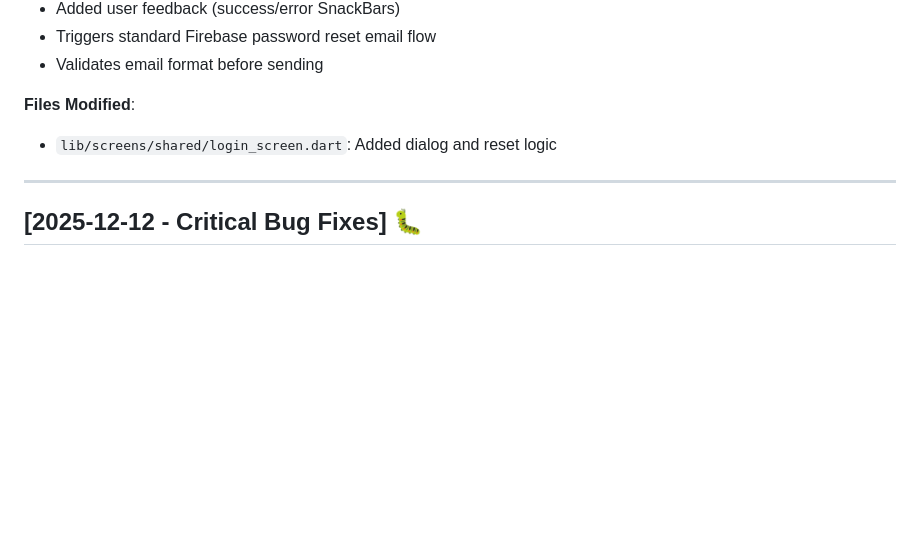
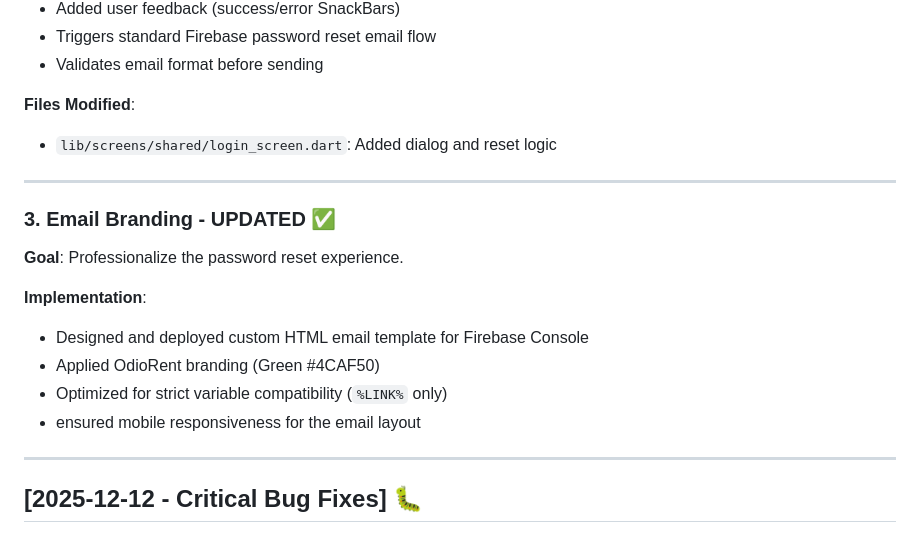
Before and after one commit to Sl4cK0TH/odiorent, a Markdown page: CHANGES.md, the part around the change. GitHub-like rendering; blank space fills up the shorter version.

Commit message:
docs: Update CHANGES.md with email branding details

```diff
--- a/CHANGES.md
+++ b/CHANGES.md
@@ -31,6 +31,17 @@
 
 **Files Modified**:
 - `lib/screens/shared/login_screen.dart`: Added dialog and reset logic
+
+---
+
+### 3. Email Branding - UPDATED ✅
+**Goal**: Professionalize the password reset experience.
+
+**Implementation**:
+- Designed and deployed custom HTML email template for Firebase Console
+- Applied OdioRent branding (Green #4CAF50)
+- Optimized for strict variable compatibility (`%LINK%` only)
+- ensured mobile responsiveness for the email layout
 
 ---
 
```
